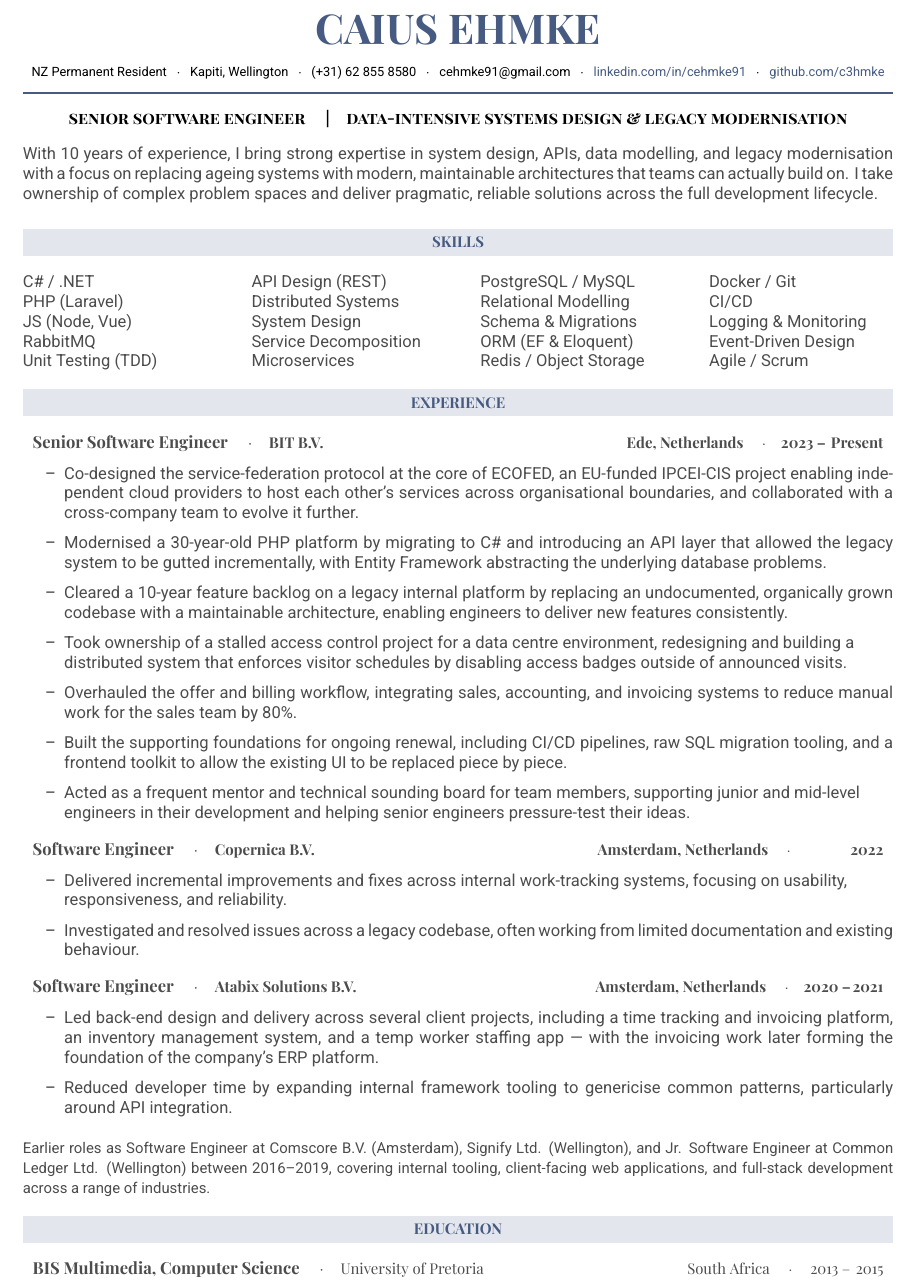
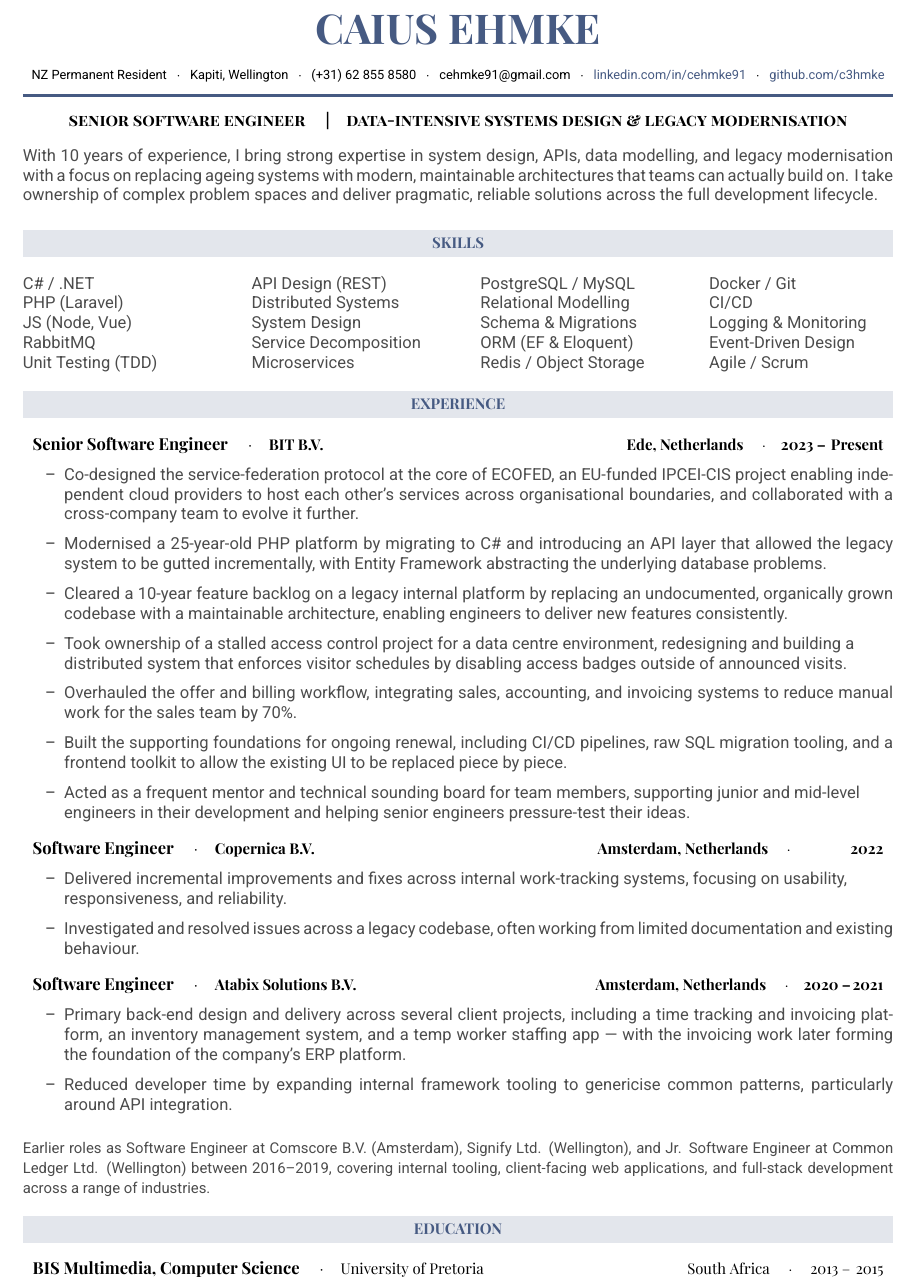
Before and after one commit to c3hmke/CV, a LaTeX CV (cv.tex): part of the page, cut so that both start at the same text. Compiled offline with XeLaTeX.

Commit message:
Colour updates

```diff
--- a/cv.tex
+++ b/cv.tex
@@ -78,7 +78,7 @@
 }
 
 \newcommand{\role}[4]{% #1=Company, #2=Title, #3=Location, #4=Dates
-  \noindent
+  \noindent\color{black}
   \begin{tabularx}{\textwidth}{l X r}
     \headingbold#1 & $\cdot$\quad\headingbold\small#2 &
     {\headingbold\small#3\ \quad$\cdot$\quad #4} \\
@@ -109,7 +109,7 @@
 \begin{center}
   {\Huge\headingfont\bfseries\color{sectionblue}CAIUS EHMKE}\\[4pt]
 
-  \vspace{6pt}
+  \vspace{8pt}
 
   \fontsize{7.75pt}{9.25pt}
   \selectfont NZ Permanent Resident
@@ -131,7 +131,8 @@
 \vspace{2pt}
 
 %---------- SUMMARY ----------
-\color[gray]{0.3}
+\color[gray]{0.3} % body text color
+
 With 10 years of experience, I bring strong expertise in system design, APIs, data modelling, and legacy modernisation
 with a focus on replacing ageing systems with modern, maintainable architectures that teams can actually build on.
 I take ownership of complex problem spaces and deliver pragmatic, reliable solutions across the full development lifecycle.
@@ -154,10 +155,10 @@ I take ownership of complex problem spaces and deliver pragmatic, reliable solut
 \begin{itemize}
   \color[gray]{0.3}
   \item Co-designed the service-federation protocol at the core of ECOFED, an EU-funded IPCEI-CIS project enabling independent cloud providers to host each other's services across organisational boundaries, and collaborated with a cross-company team to evolve it further.
-  \item Modernised a 30-year-old PHP platform by migrating to C\# and introducing an API layer that allowed the legacy system to be gutted incrementally, with Entity Framework abstracting the underlying database problems.
+  \item Modernised a 25-year-old PHP platform by migrating to C\# and introducing an API layer that allowed the legacy system to be gutted incrementally, with Entity Framework abstracting the underlying database problems.
   \item Cleared a 10-year feature backlog on a legacy internal platform by replacing an undocumented, organically grown codebase with a maintainable architecture, enabling engineers to deliver new features consistently.
   \item Took ownership of a stalled access control project for a data centre environment, redesigning and building a \\distributed system that enforces visitor schedules by disabling access badges outside of announced visits.
-  \item Overhauled the offer and billing workflow, integrating sales, accounting, and invoicing systems to reduce manual work for the sales team by 80\%.
+  \item Overhauled the offer and billing workflow, integrating sales, accounting, and invoicing systems to reduce manual work for the sales team by 70\%.
   \item Built the supporting foundations for ongoing renewal, including CI/CD pipelines, raw SQL migration tooling, and a frontend toolkit to allow the existing UI to be replaced piece by piece.
   \item Acted as a frequent mentor and technical sounding board for team members, supporting junior and mid-level \\engineers in their development and helping senior engineers pressure-test their ideas.
 \end{itemize}
@@ -174,10 +175,10 @@ I take ownership of complex problem spaces and deliver pragmatic, reliable solut
 \role{Software Engineer}{Atabix Solutions B.V.}{Amsterdam, Netherlands}{2020 \textendash\hspace{1pt}2021}
 \begin{itemize}
   \color[gray]{0.3}
-  \item Led back-end design and delivery across several client projects, including a time tracking and invoicing platform, an inventory management system, and a temp worker staffing app — with the invoicing work later forming the foundation of the company's ERP platform.
+  \item Primary back-end design and delivery across several client projects, including a time tracking and invoicing platform, an inventory management system, and a temp worker staffing app — with the invoicing work later forming the foundation of the company's ERP platform.
   \item Reduced developer time by expanding internal framework tooling to genericise common patterns, particularly around API integration.
 \end{itemize}
-\vspace{6pt}
+\vspace{8pt}
 
 \noindent\textcolor[gray]{0.3}{\small Earlier roles as Software Engineer at Comscore B.V. (Amsterdam), Signify Ltd. (Wellington), and Jr. Software Engineer at Common Ledger Ltd. (Wellington) between 2016–2019, covering internal tooling, client-facing web applications, and full-stack development across a range of industries.}
 
```
